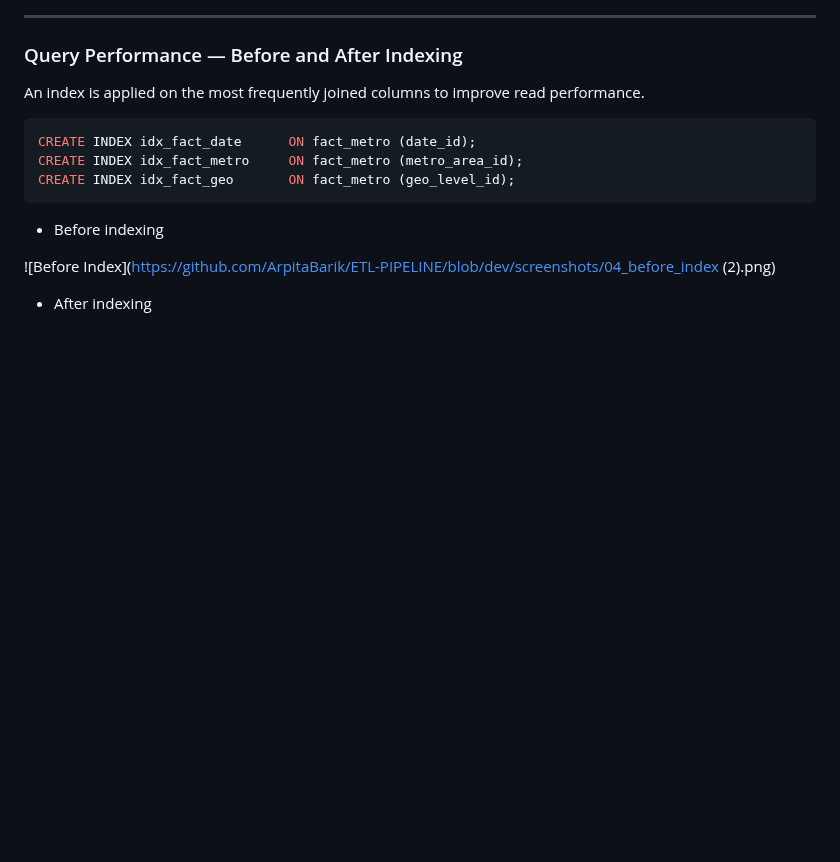
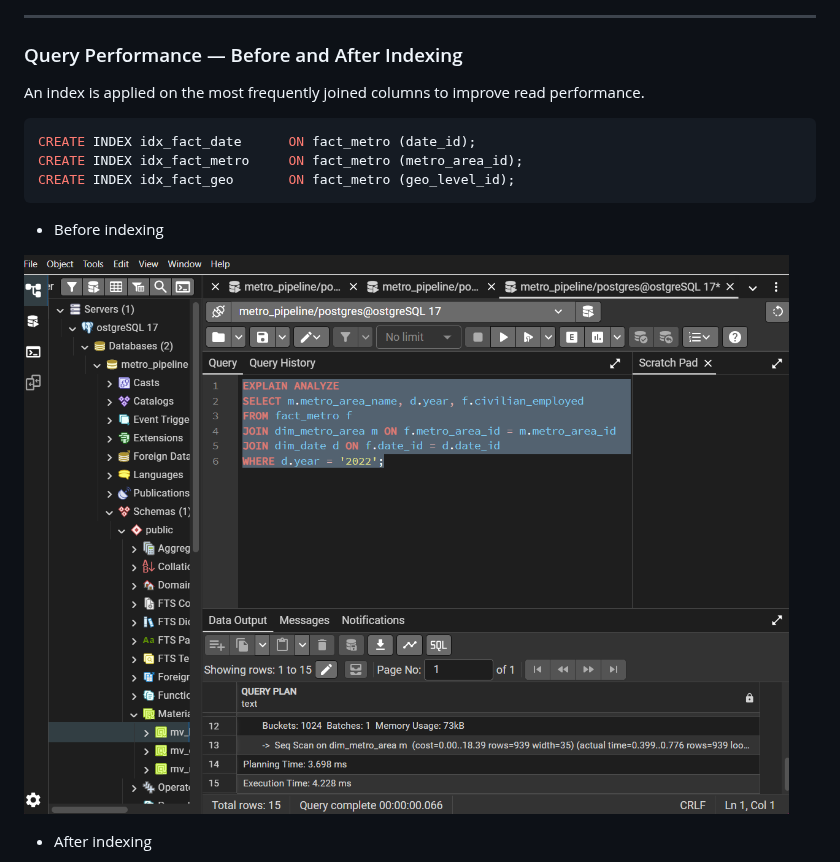
Before and after one commit to ArpitaBarik/ETL-PIPELINE, a Markdown page: README4.md, the part around the change. Rendered like a GitHub page; blank space fills up the shorter version.

Commit message:
new correction README

```diff
--- a/README4.md
+++ b/README4.md
@@ -427,7 +427,7 @@ CREATE INDEX idx_fact_geo       ON fact_metro (geo_level_id);
 
 * Before indexing
 
-![Before Index](https://github.com/ArpitaBarik/ETL-PIPELINE/blob/dev/screenshots/04_before_index (2).png)
+![Before Index](https://github.com/ArpitaBarik/ETL-PIPELINE/blob/dev/screenshots/04_before_index.png)
 
 * After indexing
 
```
Also changed, not shown: screenshots/04_before_index.png (renamed from screenshots/04_before_index (2).png).
